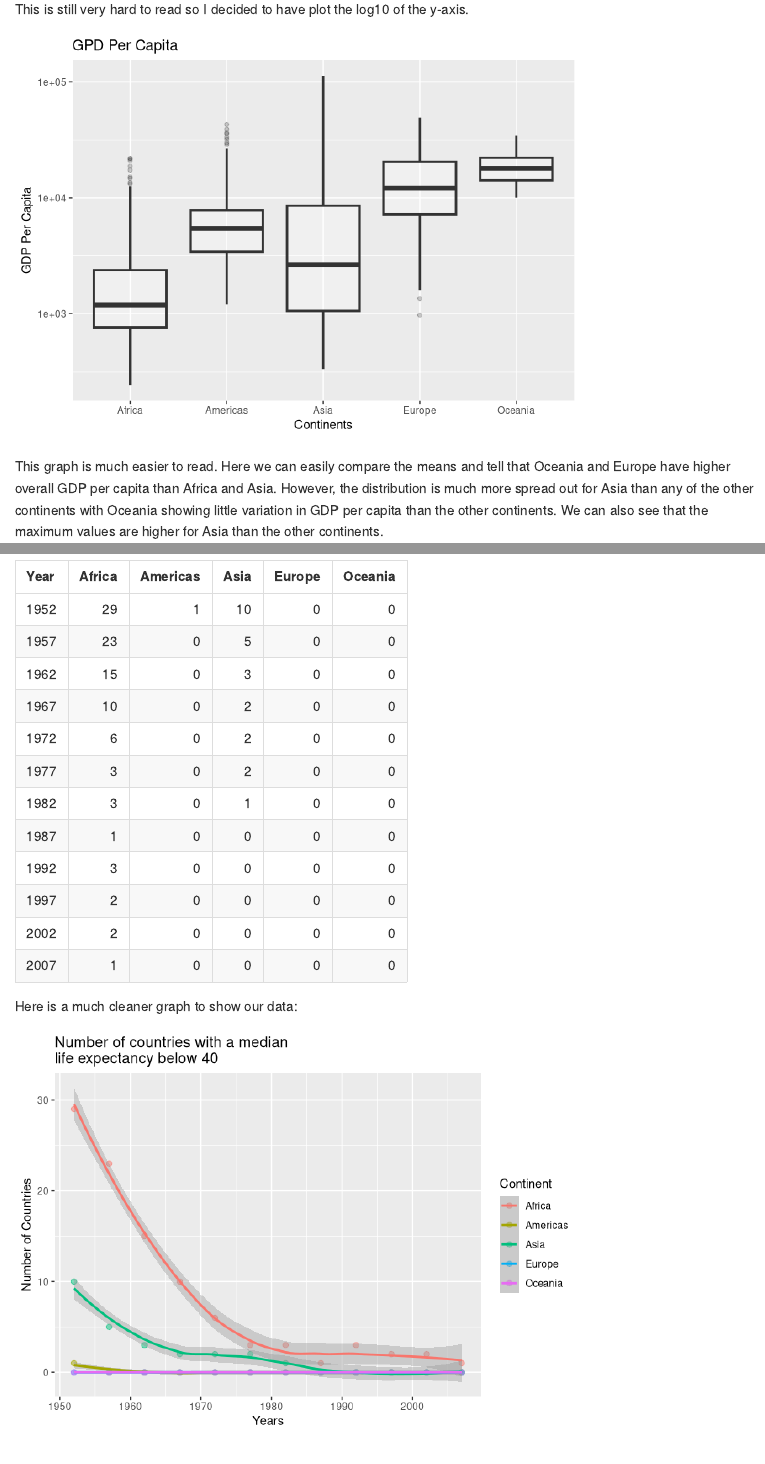
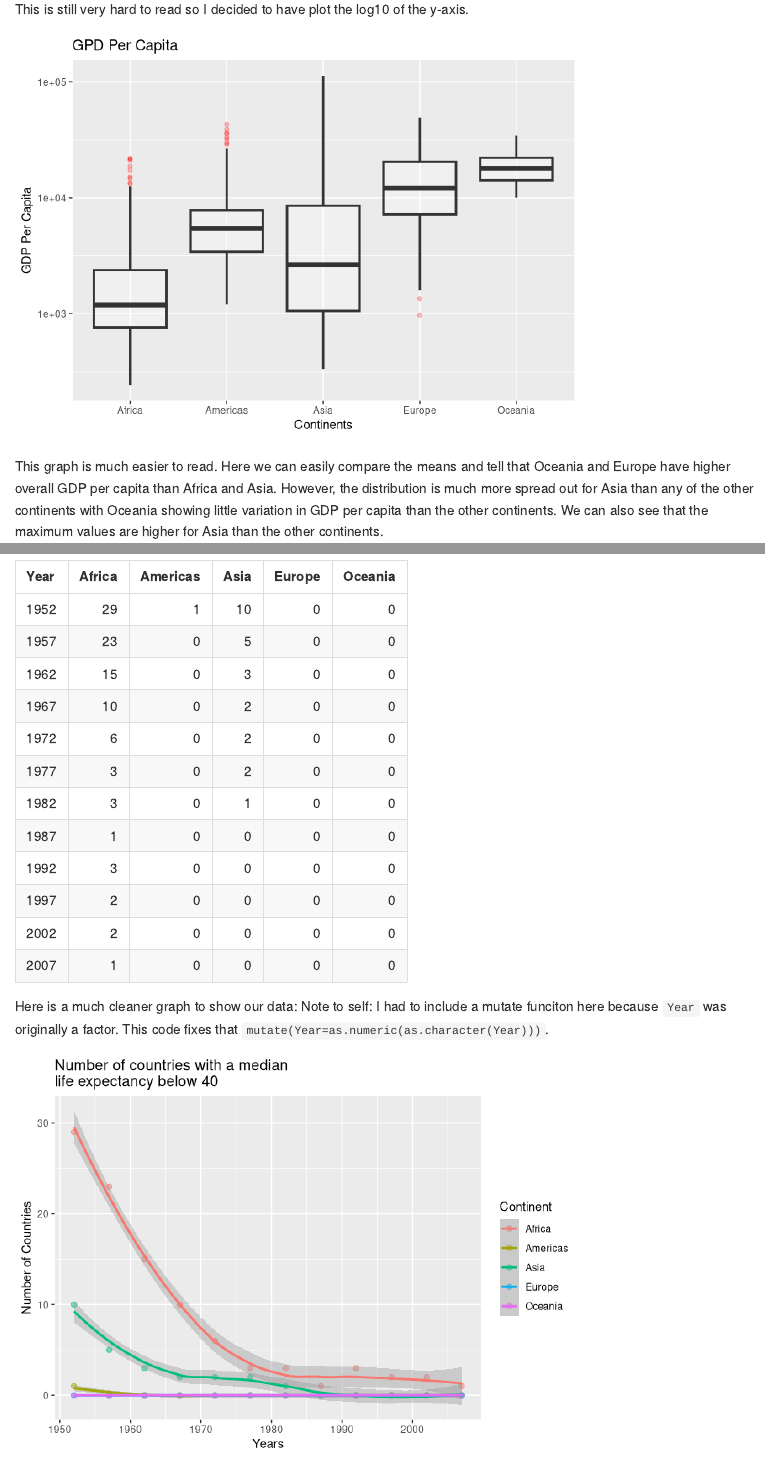
Before and after one commit to Jenncscampbell/STAT545-hw-Campbell-Jennifer, an R Markdown document (hw03/hw3 gapminder exploration.Rmd): the page in a window 1100 px wide, from 2800 px down, and a second part further down, joined at a grey line. Rendered offline with R 4.5, knitr and Pandoc, with nearby package versions; code that draws random numbers runs with fixed seeds of ours; the gapminder table comes from the copy in Python's plotly package.

Commit message:
added notes to self

````diff
--- a/hw03/hw3 gapminder exploration.Rmd
+++ b/hw03/hw3 gapminder exploration.Rmd
@@ -83,7 +83,7 @@ This is still very hard to read so I decided to have plot the log10 of the y-axi
 ```{r, echo=FALSE, warning=FALSE, message=FALSE}
 gapminder %>%
   ggplot(aes(x=continent, y=gdpPercap)) +
-  geom_boxplot(alpha=0.25, size=1, shape=1)  +
+  geom_boxplot(outlier.colour = "red", alpha=0.25, size=1, shape=1)  +
   labs(x="Continents", y="GDP Per Capita", title = "GPD Per Capita") +
   scale_y_log10()
 ```
@@ -180,6 +180,7 @@ kable(Freq2)
 
 
 Here is a much cleaner graph to show our data:
+Note to self: I had to include a mutate funciton here because `Year` was originally a factor. This code fixes that `mutate(Year=as.numeric(as.character(Year)))`.
 
 ```{r, echo=FALSE, warning=FALSE, message=FALSE}
 Freq1 %>%
````
Also changed, not shown: hw03/hw3_gapminder_exploration.md (+1 -1 lines), hw03/README.md, 2 other files.
